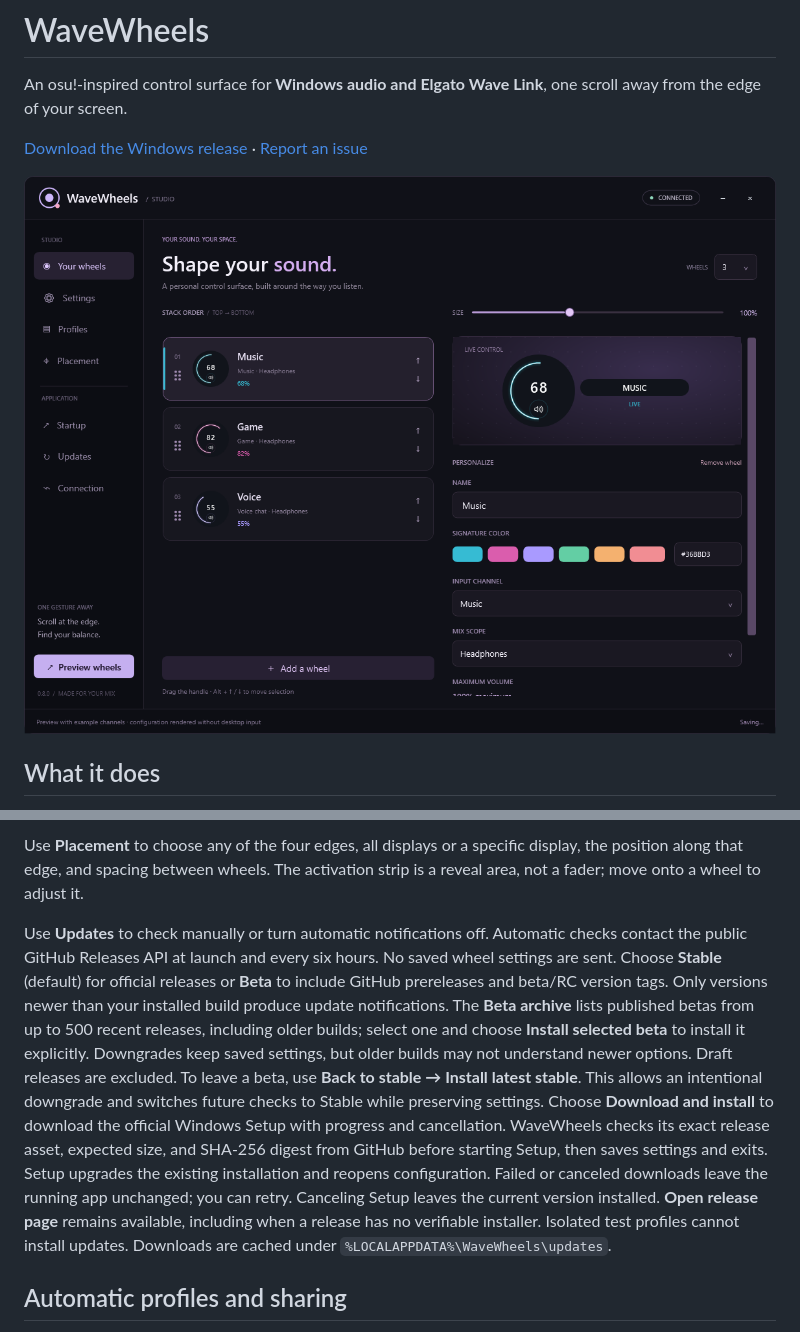
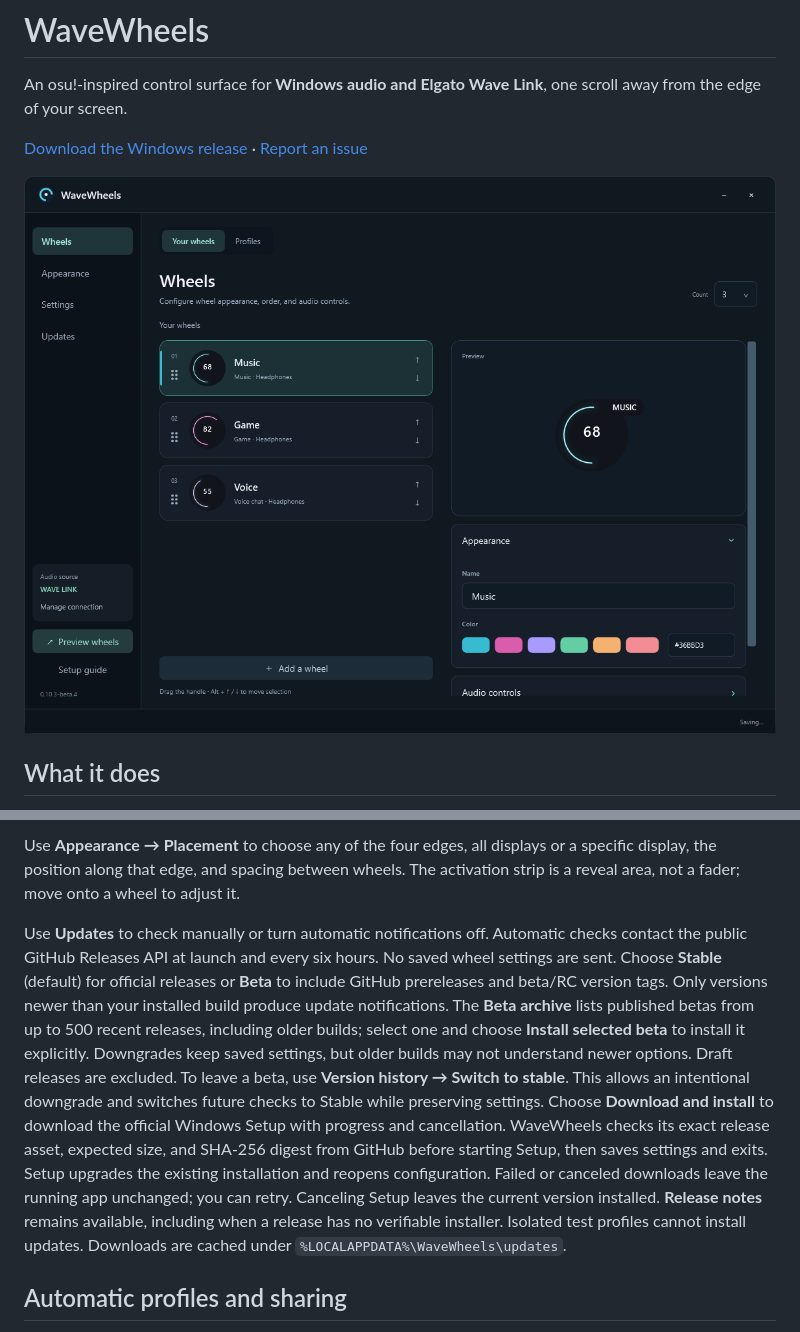
Before and after one commit to notjacobwashere/WaveWheels, a Markdown page: README.md, 2 parts joined by grey strips. Rendered like a GitHub page; pictures changed too: docs/images/studio.png.

```diff
--- a/README.md
+++ b/README.md
@@ -57,7 +57,7 @@ Use **Profiles** to create, duplicate, rename, or remove layouts. Each profile k
 
-Use **Placement** to choose any of the four edges, all displays or a specific display, the position along that edge, and spacing between wheels. The activation strip is a reveal area, not a fader; move onto a wheel to adjust it.
+Use **Appearance → Placement** to choose any of the four edges, all displays or a specific display, the position along that edge, and spacing between wheels. The activation strip is a reveal area, not a fader; move onto a wheel to adjust it.
 
-Use **Updates** to check manually or turn automatic notifications off. Automatic checks contact the public GitHub Releases API at launch and every six hours. No saved wheel settings are sent. Choose **Stable** (default) for official releases or **Beta** to include GitHub prereleases and beta/RC version tags. Only versions newer than your installed build produce update notifications. The **Beta archive** lists published betas from up to 500 recent releases, including older builds; select one and choose **Install selected beta** to install it explicitly. Downgrades keep saved settings, but older builds may not understand newer options. Draft releases are excluded. To leave a beta, use **Back to stable → Install latest stable**. This allows an intentional downgrade and switches future checks to Stable while preserving settings. Choose **Download and install** to download the official Windows Setup with progress and cancellation. WaveWheels checks its exact release asset, expected size, and SHA-256 digest from GitHub before starting Setup, then saves settings and exits. Setup upgrades the existing installation and reopens configuration. Failed or canceled downloads leave the running app unchanged; you can retry. Canceling Setup leaves the current version installed. **Open release page** remains available, including when a release has no verifiable installer. Isolated test profiles cannot install updates. Downloads are cached under `%LOCALAPPDATA%\WaveWheels\updates`.
+Use **Updates** to check manually or turn automatic notifications off. Automatic checks contact the public GitHub Releases API at launch and every six hours. No saved wheel settings are sent. Choose **Stable** (default) for official releases or **Beta** to include GitHub prereleases and beta/RC version tags. Only versions newer than your installed build produce update notifications. The **Beta archive** lists published betas from up to 500 recent releases, including older builds; select one and choose **Install selected beta** to install it explicitly. Downgrades keep saved settings, but older builds may not understand newer options. Draft releases are excluded. To leave a beta, use **Version history → Switch to stable**. This allows an intentional downgrade and switches future checks to Stable while preserving settings. Choose **Download and install** to download the official Windows Setup with progress and cancellation. WaveWheels checks its exact release asset, expected size, and SHA-256 digest from GitHub before starting Setup, then saves settings and exits. Setup upgrades the existing installation and reopens configuration. Failed or canceled downloads leave the running app unchanged; you can retry. Canceling Setup leaves the current version installed. **Release notes** remains available, including when a release has no verifiable installer. Isolated test profiles cannot install updates. Downloads are cached under `%LOCALAPPDATA%\WaveWheels\updates`.
 ## Automatic profiles and sharing
 
 On **Profiles**, turn on automatic switching and add executable names such as `discord.exe` or `game.exe` to each profile. Separate names with commas, semicolons, or new lines, or use **Browse app**. A matching app must stay focused briefly before switching. The first matching profile wins. An unmatched app restores your manually selected profile; a manual selection stays in effect until focus changes. Switching layouts does not change mixer volumes. Foreground executable names are checked locally; no window titles or activity history are collected or transmitted.
```
Also changed, not shown: other parts of README.md (+7 -7 lines), docs/VALIDATION.md (+2 -0 lines), docs/images/settings.png, 11 other files.
